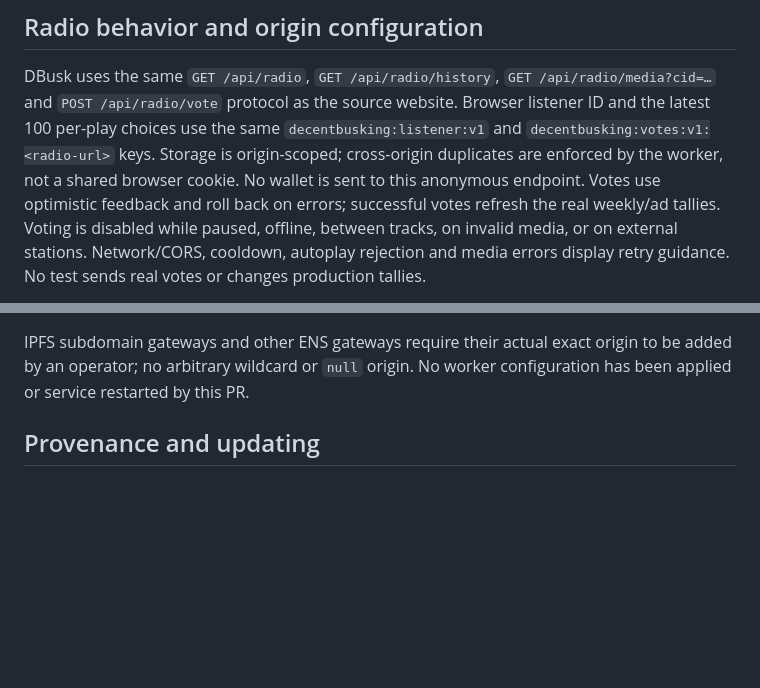
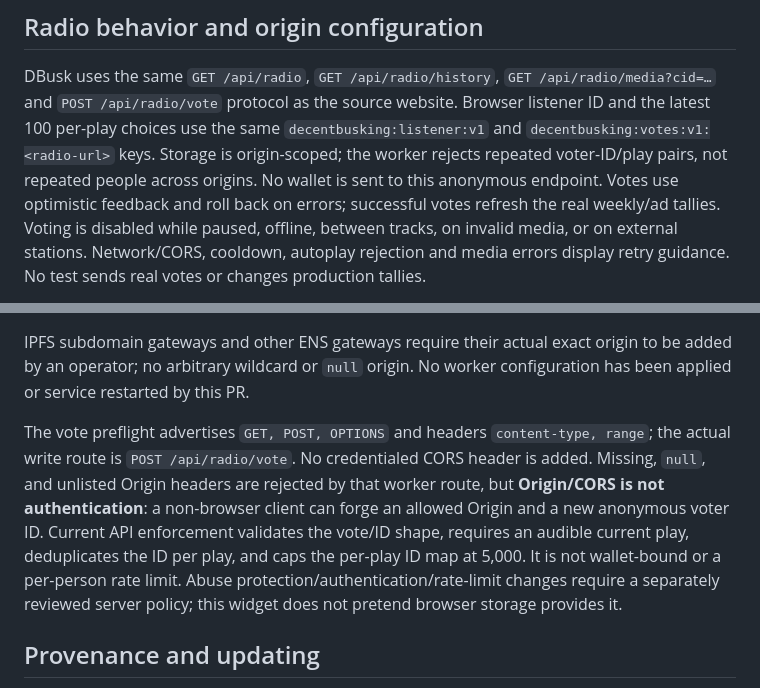
Before and after one commit to A-Decent-Agency/DBuskRadio, a Markdown page: README.md, 2 parts joined by grey strips. Drawn GitHub-style; blank space fills up the shorter version.

Commit message:
Document anonymous voting and CORS security boundaries
Co-authored-by: Copilot <223556219+Copilot@users.noreply.github.com>

```diff
--- a/README.md
+++ b/README.md
@@ -67,8 +67,8 @@ DBusk uses the same `GET /api/radio`, `GET /api/radio/history`,
 `GET /api/radio/media?cid=…` and `POST /api/radio/vote` protocol as the source
 website. Browser listener ID and the latest 100 per-play choices use the same
 `decentbusking:listener:v1` and `decentbusking:votes:v1:<radio-url>` keys.
-Storage is origin-scoped; cross-origin duplicates are enforced by the worker,
-not a shared browser cookie. No wallet is sent to this anonymous endpoint.
+Storage is origin-scoped; the worker rejects repeated voter-ID/play pairs,
+not repeated people across origins. No wallet is sent to this anonymous endpoint.
 Votes use optimistic feedback and roll back on errors; successful votes refresh
 the real weekly/ad tallies. Voting is disabled while paused, offline, between
 tracks, on invalid media, or on external stations. Network/CORS, cooldown,
@@ -87,6 +87,17 @@ signed/admin/upload permissions. Defaults cover:
 IPFS subdomain gateways and other ENS gateways require their actual exact
 origin to be added by an operator; no arbitrary wildcard or `null` origin.
 No worker configuration has been applied or service restarted by this PR.
+
+The vote preflight advertises `GET, POST, OPTIONS` and headers
+`content-type, range`; the actual write route is `POST /api/radio/vote`.
+No credentialed CORS header is added. Missing, `null`, and unlisted Origin
+headers are rejected by that worker route, but **Origin/CORS is not
+authentication**: a non-browser client can forge an allowed Origin and a new
+anonymous voter ID. Current API enforcement validates the vote/ID shape,
+requires an audible current play, deduplicates the ID per play, and caps the
+per-play ID map at 5,000. It is not wallet-bound or a per-person rate limit.
+Abuse protection/authentication/rate-limit changes require a separately reviewed
+server policy; this widget does not pretend browser storage provides it.
 
 ## Provenance and updating
 
```
